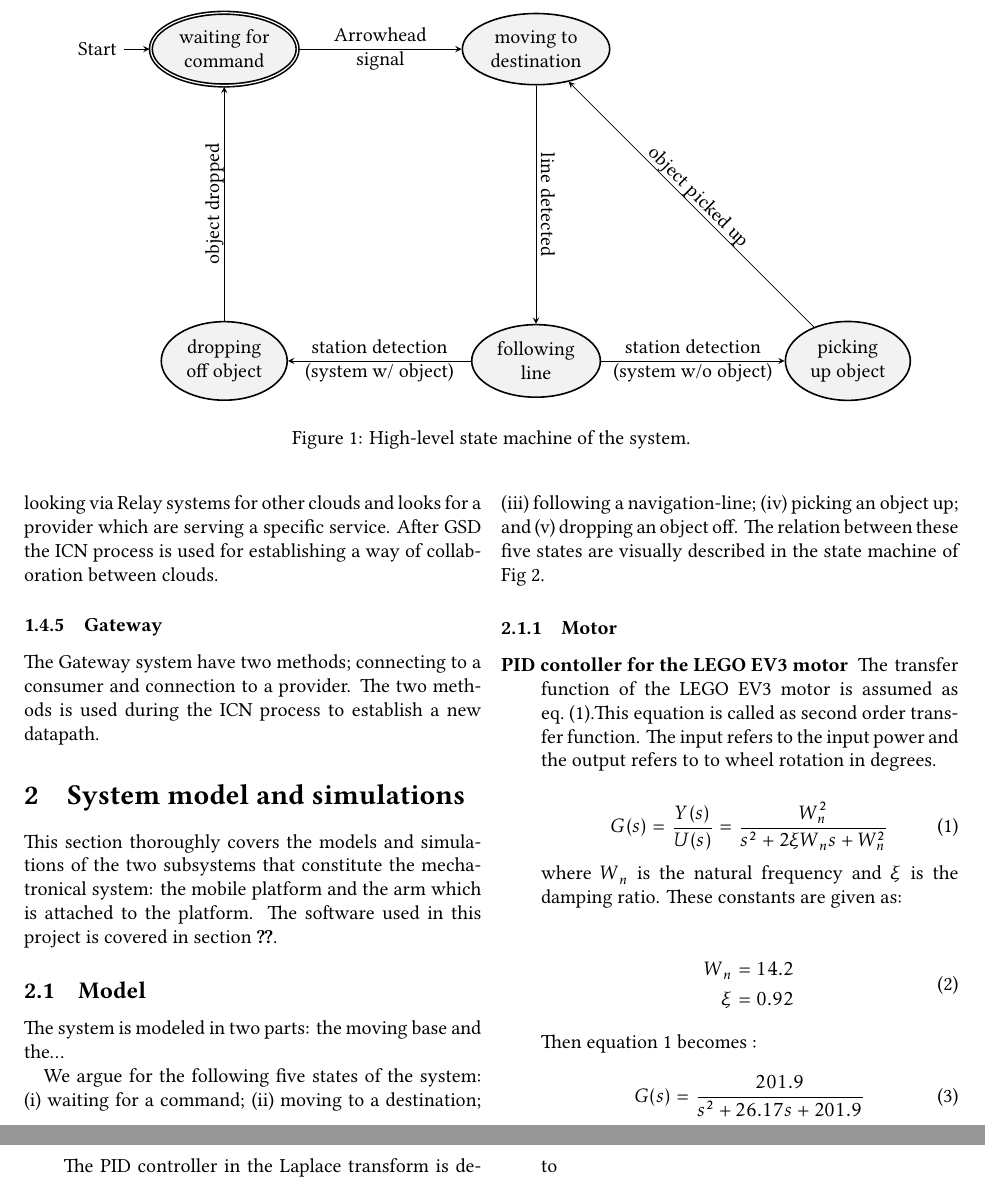
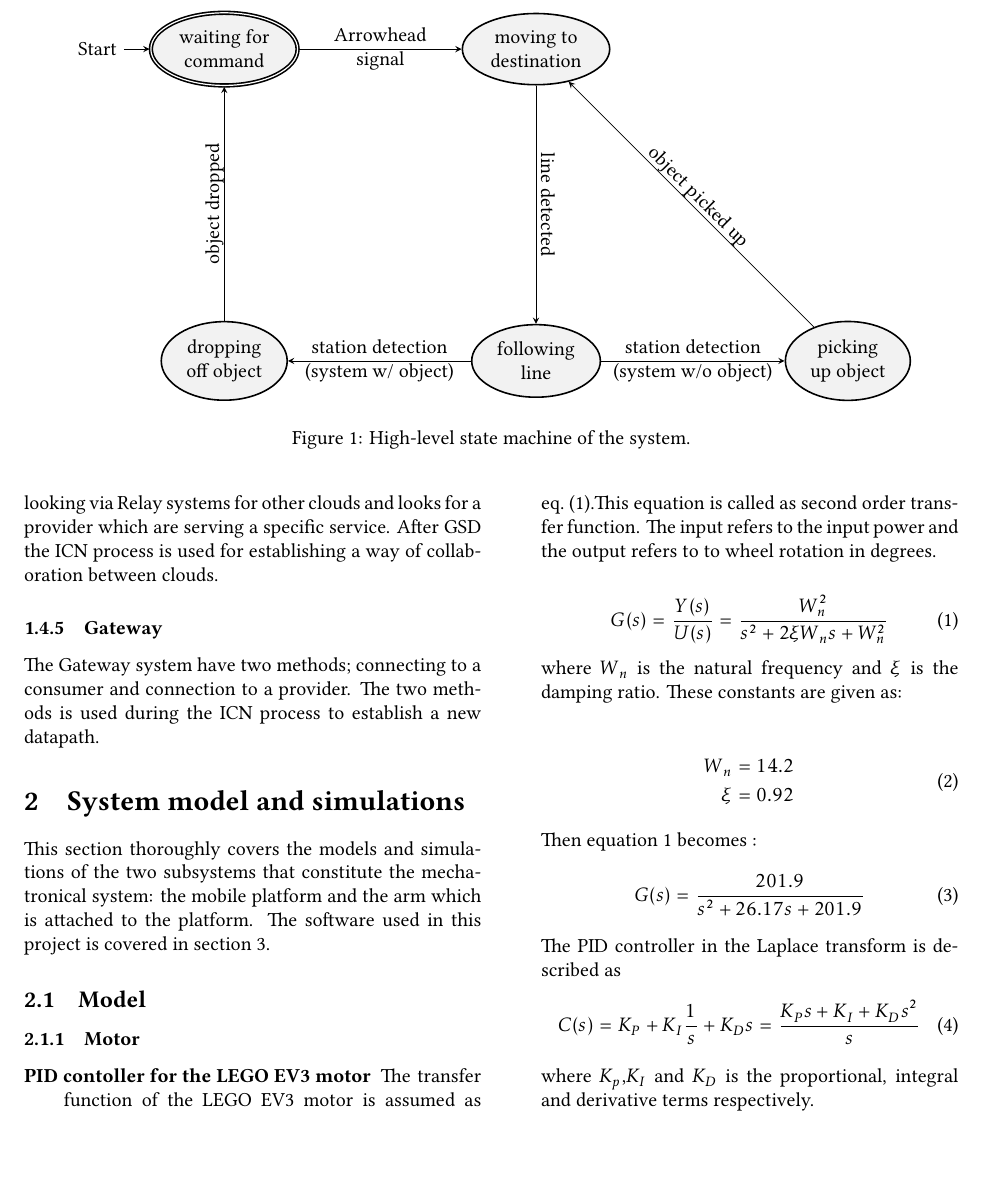
Before and after one commit to tmplt/ed7039e, a LaTeX document (report/master.tex, which reads report/sections/system-design.tex): two parts of pages 3 and 4 of 38 before the commit and part of page 3 of 37 after it, the two joined at a grey line, cut so that both start at the same text. Compiled offline with XeLaTeX.

Commit message:
report: fix system design intro

```diff
--- a/report/sections/system-design.tex
+++ b/report/sections/system-design.tex
@@ -1,22 +1,6 @@
 \section{System model and simulations}
 This section thoroughly covers the models and simulations of the two subsystems that constitute the mechatronical system:
 the mobile platform and the arm which is attached to the platform.
-The software used in this project is covered in section~\ref{sec:implementation}.
+The software used in this project is covered in section~\ref{sec:impl}.
 
 \subsection{Model}
-
-The system is modeled in two parts: the moving base and the\ldots
-% TODO: describe the moving base, and the attachment, whatever it ends up being.
-% Include physical models.
-
-
-% Describe the states of the system.
-We argue for the following five states of the system:
-\begin{inline-enum}
-\item waiting for a command;
-\item moving to a destination;
-\item following a navigation-line;
-\item picking an object up; and
-\item dropping an object off.
-\end{inline-enum}
-The relation between these five states are visually described in the state machine of Fig~\ref{fig:state_machine}.
@@ -41,6 +7,3 @@ The relation between these five states are visually described in the state machi
-  \label{fig:state_machine}
-\end{figure*}
-
 \subsubsection{Motor}
 \begin{description}
 \item[PID contoller for the LEGO EV3 motor]
```
Also changed, not shown: report/sections/system-design.tex (18 more changed lines).
